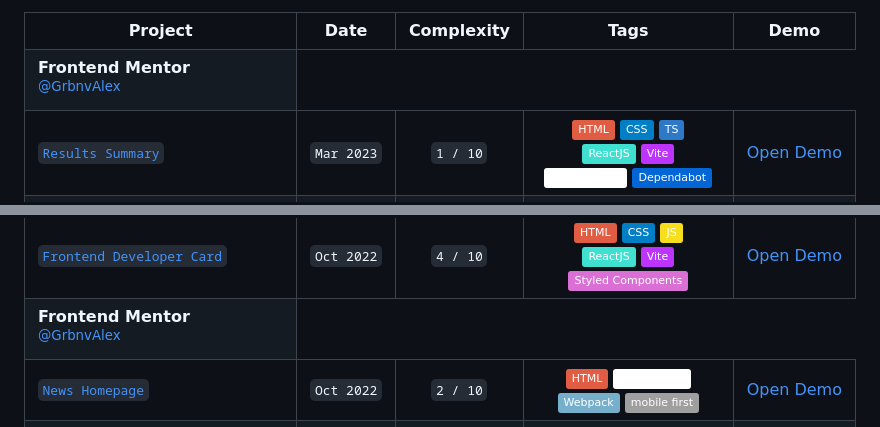
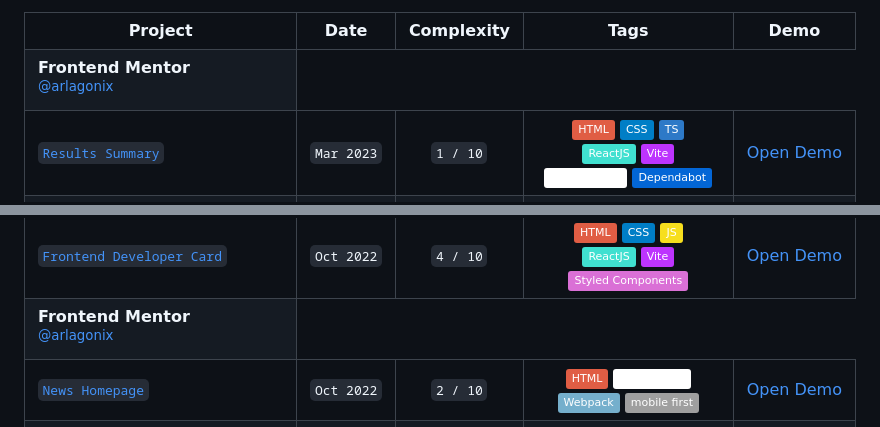
Before and after one commit to arlagonix/arlagonix.github.io, a Markdown page: README.md, 2 parts joined by grey strips. Rendered like a GitHub page; badges without logos.

```diff
--- a/README.md
+++ b/README.md
@@ -17,7 +17,7 @@
     <td colspan="100">
       <strong>Frontend Mentor</strong>
       <br>
-      <sup><a href="https://www.frontendmentor.io/profile/GrbnvAlex">@GrbnvAlex</a></sup>
+      <sup><a href="https://www.frontendmentor.io/profile/arlagonix">@arlagonix</a></sup>
     </td>
   </tr>
 
@@ -275,7 +275,7 @@
     <td colspan="100">
       <strong>Frontend Mentor</strong>
       <br>
-      <sup><a href="https://www.frontendmentor.io/profile/GrbnvAlex">@GrbnvAlex</a></sup>
+      <sup><a href="https://www.frontendmentor.io/profile/arlagonix">@arlagonix</a></sup>
     </td>
   </tr>
 
```
